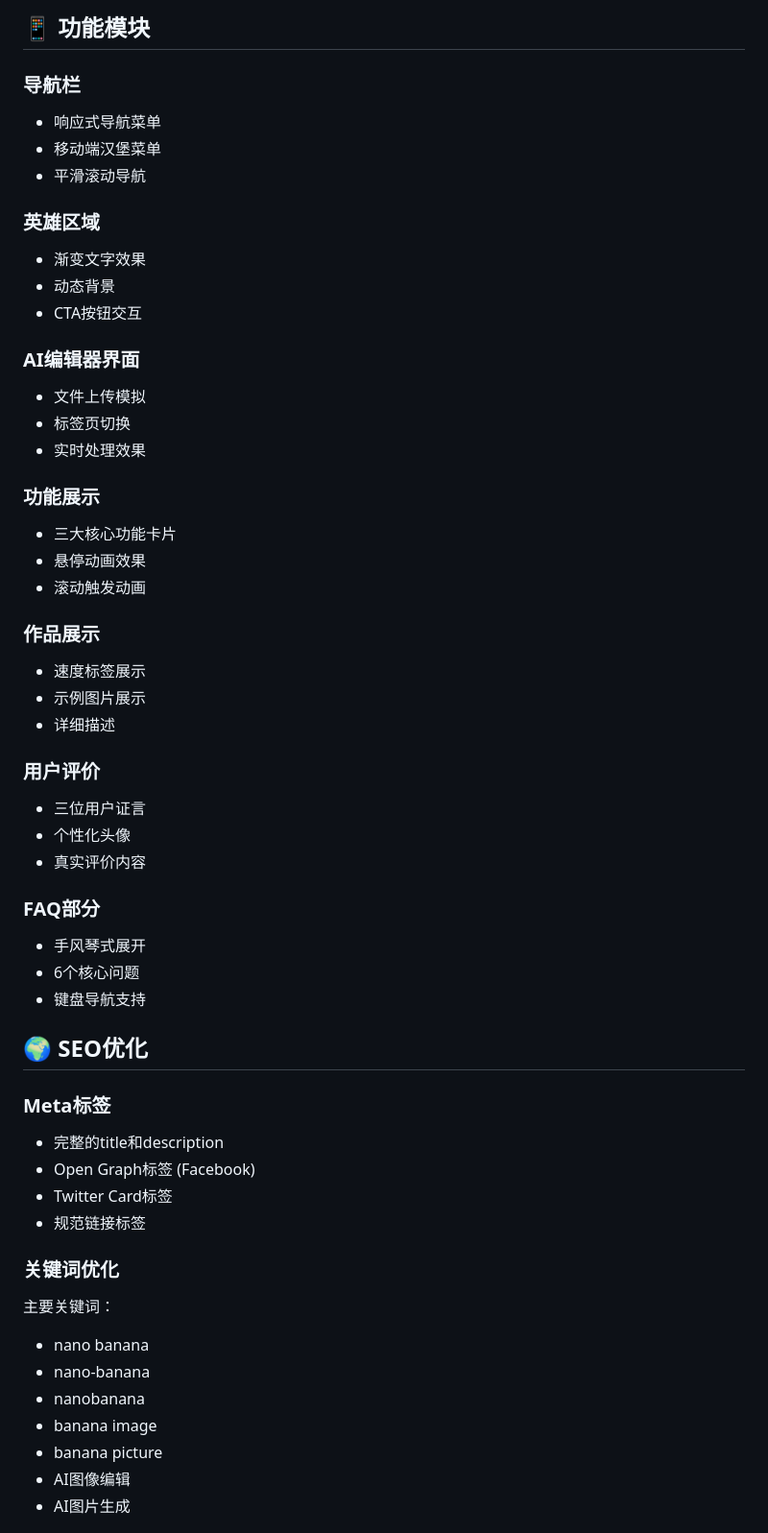
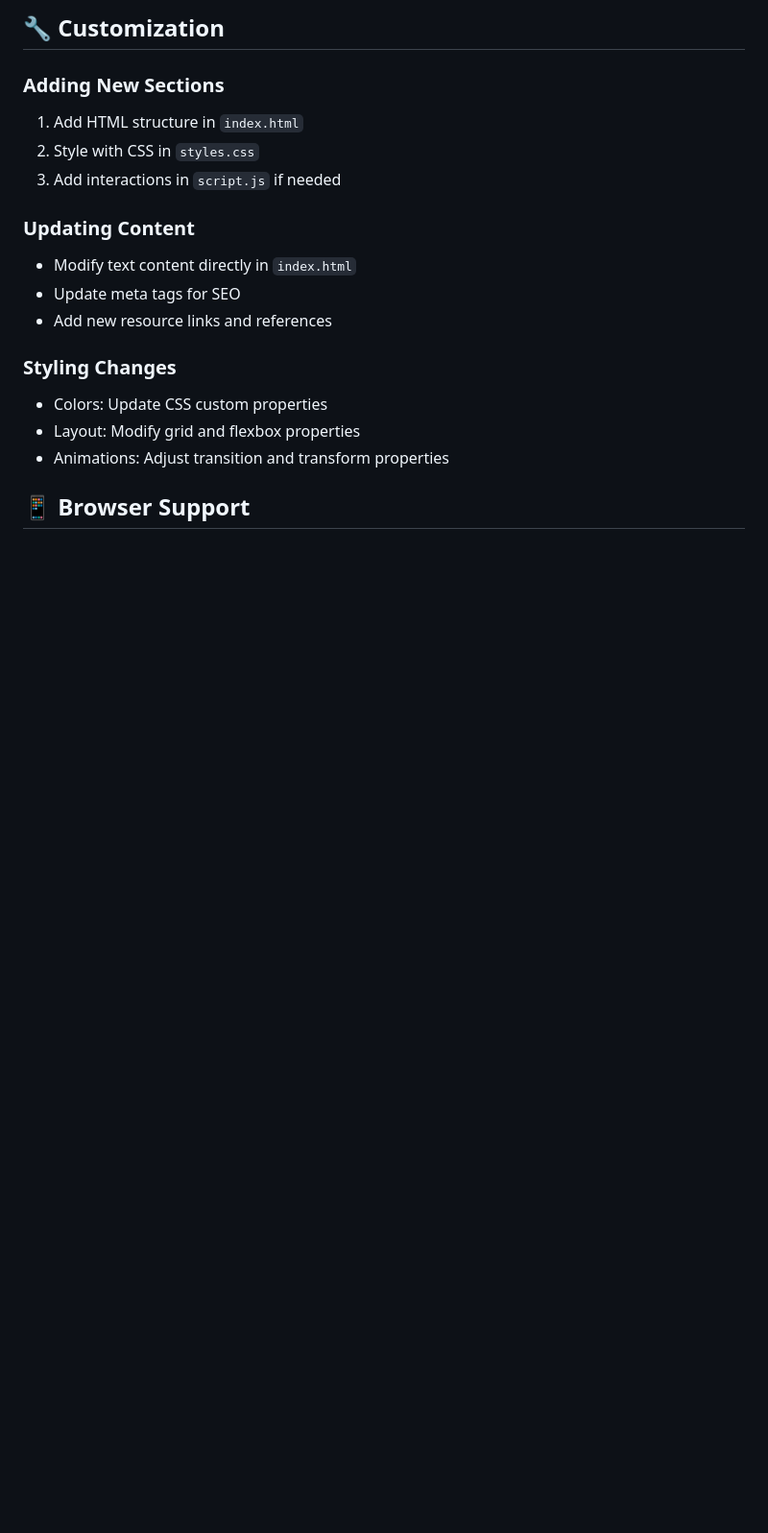
Before and after one commit to yoga666996/dinov3, a Markdown page: README.md, the part around one of its changes. Shown at 96% size. GitHub-like rendering; blank space fills up the shorter version.

```diff
--- a/README.md
+++ b/README.md
@@ -73,56 +73,20 @@ nanobanana-ai-website/
 
-## 📱 功能模块
+## 🔧 Customization
 
-### 导航栏
-- 响应式导航菜单
-- 移动端汉堡菜单
-- 平滑滚动导航
+### Adding New Sections
+1. Add HTML structure in `index.html`
+2. Style with CSS in `styles.css`
+3. Add interactions in `script.js` if needed
 
-### 英雄区域
-- 渐变文字效果
-- 动态背景
-- CTA按钮交互
+### Updating Content
+- Modify text content directly in `index.html`
+- Update meta tags for SEO
+- Add new resource links and references
 
-### AI编辑器界面
-- 文件上传模拟
-- 标签页切换
-- 实时处理效果
+### Styling Changes
+- Colors: Update CSS custom properties
+- Layout: Modify grid and flexbox properties
+- Animations: Adjust transition and transform properties
 
-### 功能展示
-- 三大核心功能卡片
-- 悬停动画效果
-- 滚动触发动画
+## 📱 Browser Support
 
-### 作品展示
-- 速度标签展示
-- 示例图片展示
-- 详细描述
-
-### 用户评价
-- 三位用户证言
-- 个性化头像
-- 真实评价内容
-
-### FAQ部分
-- 手风琴式展开
-- 6个核心问题
-- 键盘导航支持
-
-## 🌍 SEO优化
-
-### Meta标签
-- 完整的title和description
-- Open Graph标签 (Facebook)
-- Twitter Card标签
-- 规范链接标签
-
-### 关键词优化
-主要关键词：
-- nano banana
-- nano-banana
-- nanobanana
-- banana image
-- banana picture
-- AI图像编辑
-- AI图片生成
-
```
Also changed, not shown: other parts of README.md (+128 -118 lines).
